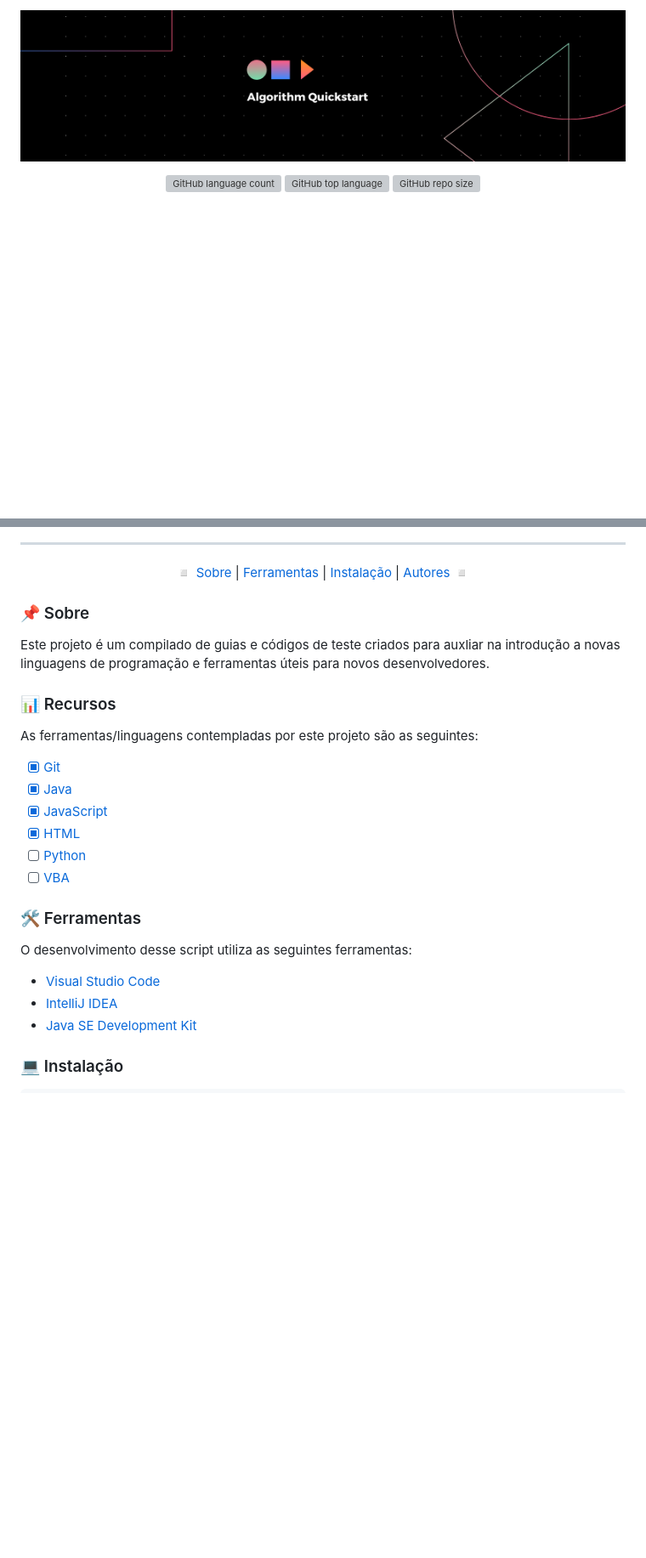
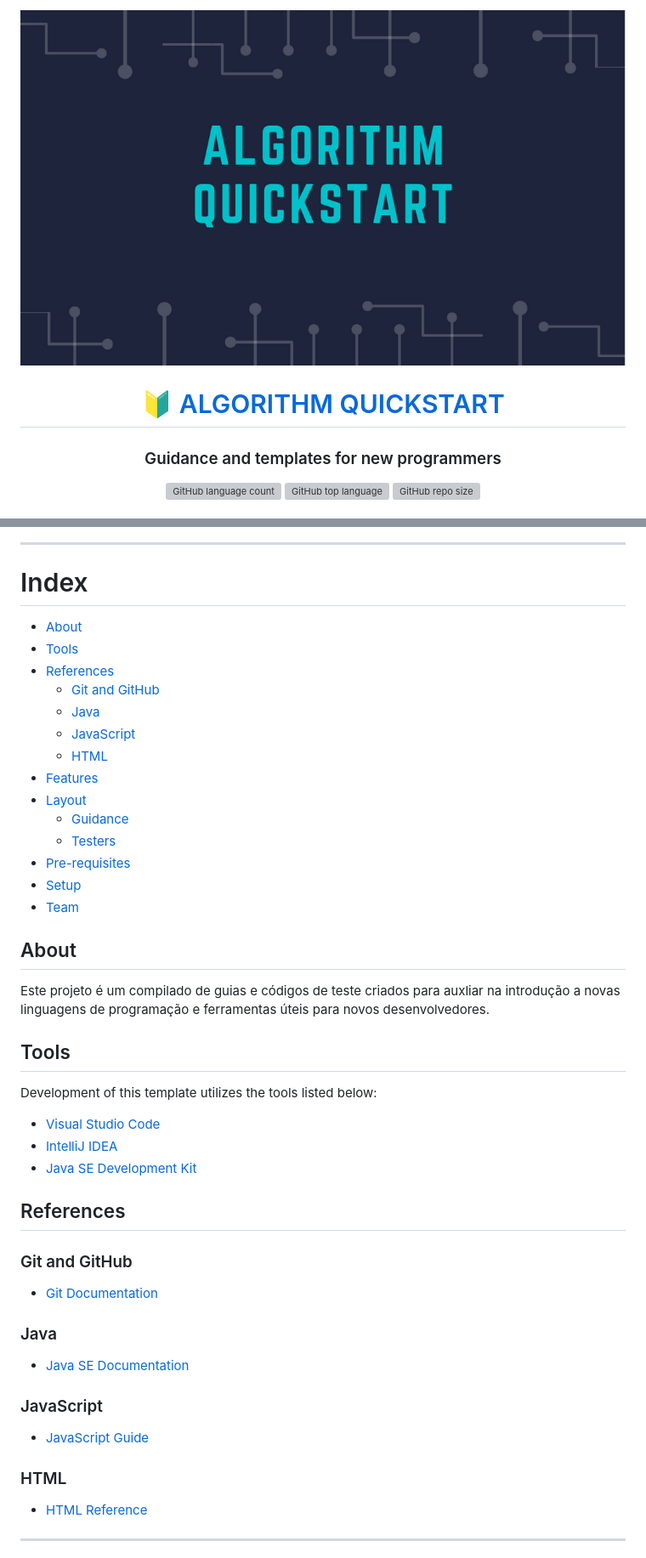
Before and after one commit to vitoriape/java-handbook, a Markdown page: README.md, 2 parts joined by grey strips. Shown: that part at 85% size. GitHub-like rendering; pictures changed too: .images/algorithmquickstart-banner.png (deleted), assets/algorithmquickstart-banner.png (added); blank space fills up the shorter version; grey boxes are pictures that could not be loaded.

```diff
--- a/README.md
+++ b/README.md
@@ -1,6 +1,15 @@
 <h3 align="center">
-<img alt="algorithm_quickstart banner" src=".images/algorithmquickstart-banner.png" width="1000" height="250">
+  <img alt="algorithm_quickstart banner" src="assets/algorithmquickstart-banner.png" width="1000" height="400">
 </h3>
+
+<h1 align="center">
+   🔰 <a href="#"> ALGORITHM QUICKSTART </a>
+</h1>
+
+<h3 align="center">
+    Guidance and templates for new programmers
+</h3>
+
 
 <p align="center">
   <img alt="GitHub language count" src="https://img.shields.io/github/languages/count/vitoriape/algorithm-quickstart?color=%23ff5c33">
@@ -14,32 +27,45 @@
 ---
 
-<p align="center">
- ◽ <a href="#-sobre">Sobre</a> |
- <a href="#-ferramentas">Ferramentas</a> |
- <a href="#-instalação">Instalação</a> |
- <a href="#-autores">Autores</a> ◽
-</p>
+Index
+=================
+<!--ts-->
+   * [About](#about)
+   * [Tools](#tools)
+   * [References](#references)
+      * [Git and GitHub](#git-and-github)
+      * [Java](#java)
+      * [JavaScript](#javascript)
+      * [HTML](#html)
+   * [Features](#features)
+   * [Layout](#layout)
+      * [Guidance](#guidance)
+      * [Testers](#testers)
+   * [Pre-requisites](#pre-requisites)
+   * [Setup](#setup)
+   * [Team](#team)
 
-### 📌 Sobre
-
+## About
 Este projeto é um compilado de guias e códigos de teste criados para auxliar na introdução a novas linguagens de programação e ferramentas úteis para novos desenvolvedores.
 
-### 📊 Recursos
-As ferramentas/linguagens contempladas por este projeto são as seguintes:
-
-- [x] [Git](https://git-scm.com/docs/git/en)
-- [x] [Java](https://www.oracle.com/java/technologies/javase-documentation.html)
-- [x] [JavaScript](https://developer.mozilla.org/pt-BR/docs/Web/JavaScript)
-- [x] [HTML](https://developer.mozilla.org/pt-BR/docs/Web/HTML)
-- [ ] [Python]()
-- [ ] [VBA]()
-
-### 🛠 Ferramentas
-
-O desenvolvimento desse script utiliza as seguintes ferramentas:
+## Tools
+Development of this template utilizes the tools listed below:
 
 - [Visual Studio Code](https://code.visualstudio.com/docs)
 - [IntelliJ IDEA](https://www.jetbrains.com/pt-br/idea/resources/)
 - [Java SE Development Kit](https://www.oracle.com/java/technologies/downloads/)
 
-### 💻 Instalação
+## References
+### Git and GitHub
+- [Git Documentation](https://git-scm.com/doc)
+
+### Java
+- [Java SE Documentation](https://www.oracle.com/java/technologies/javase-documentation.html)
+
+### JavaScript
+- [JavaScript Guide](https://developer.mozilla.org/en-US/docs/Web/JavaScript/Guide)
+
+### HTML
+- [HTML Reference](https://developer.mozilla.org/en-US/docs/Web/HTML/Reference)
+
+---
+
```
Also changed, not shown: other parts of README.md (+56 -3 lines), assets/guiamdjava.jpeg (added), assets/javascriptformtester.jpeg (added), assets/testerjavascript.jpeg (added).
